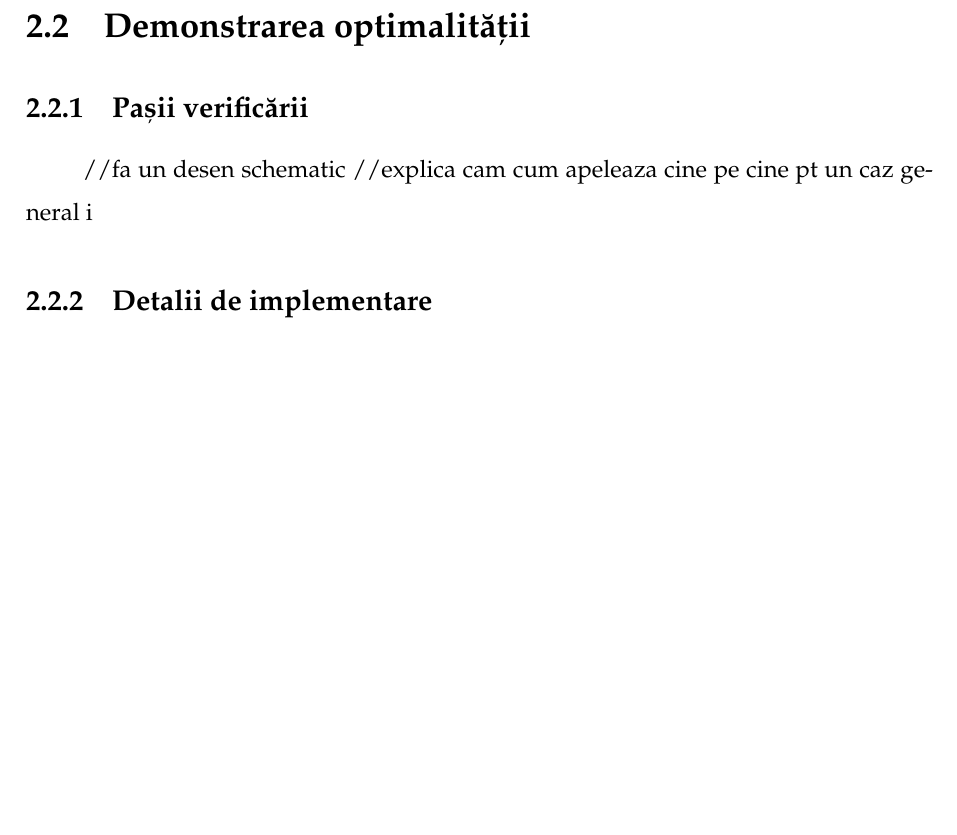
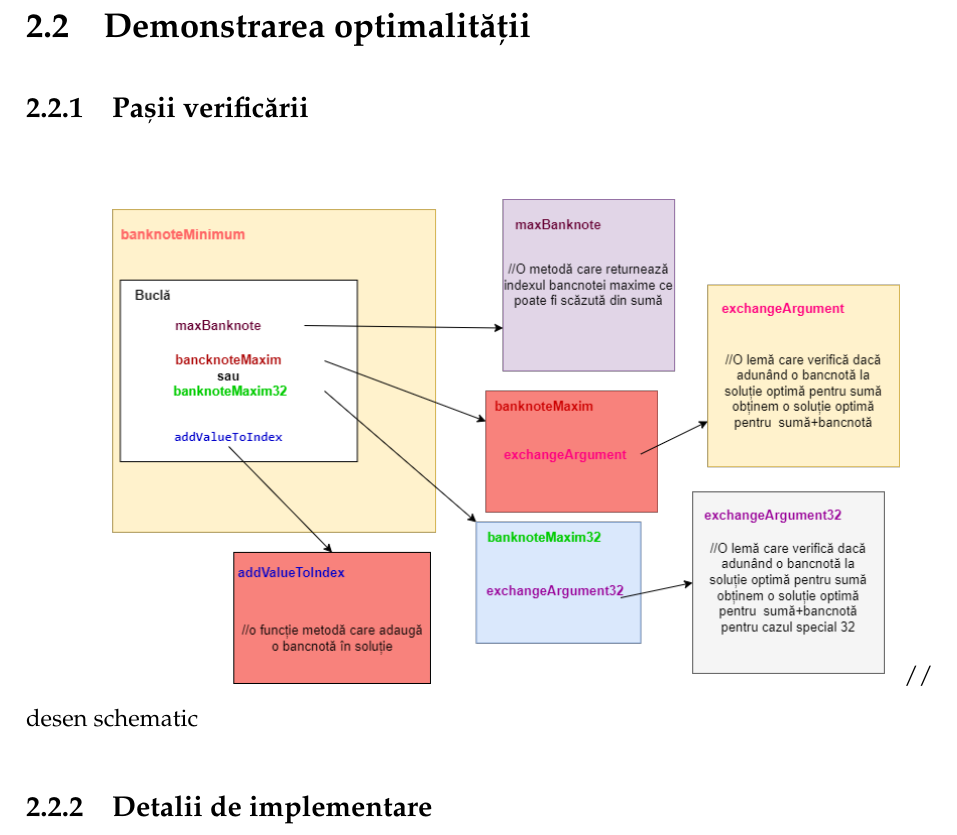
Before and after one commit to alexxandra21/Licenta2023, a LaTeX thesis (Documentatie/main.tex, which reads Documentatie/chapters/chapter1.tex): part of page 8 of 10, cut so that both start at the same text, the shorter picture padded with empty space. Compiled offline with pdfLaTeX.

Commit message:
Adaugat schema pasi realizati verificare

```diff
--- a/Documentatie/chapters/chapter1.tex
+++ b/Documentatie/chapters/chapter1.tex
@@ -40,13 +40,11 @@
     Astfel, am descoperit proprietatea:
     $  forall$ $i :: 0 <= i <= 4 ==> s[i] <= 1 $
 
-
-
-
 \section{Demonstrarea optimalității}
     \subsection{Pașii verificării}
-    //fa un desen schematic
-    //explica cam cum apeleaza cine pe cine pt un caz general i
+    \vspace{1cm}
+        \includegraphics[width=0.9\textwidth]{verification_schema.png}
+    // desen schematic
 
     \subsection{Detalii de implementare}
     //exemple cod pentru cele mai importante: exchange argument32, banknoteMaxim32, maxBanknote , metoda principala
```
Also changed, not shown: Documentatie/images/verification_schema.png (added), Documentatie/main.pdf, 4 other files.
